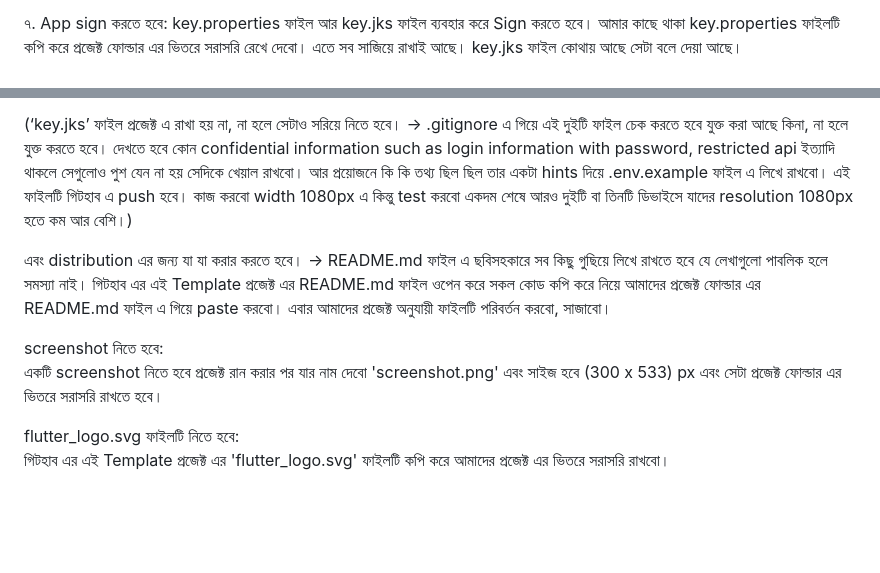
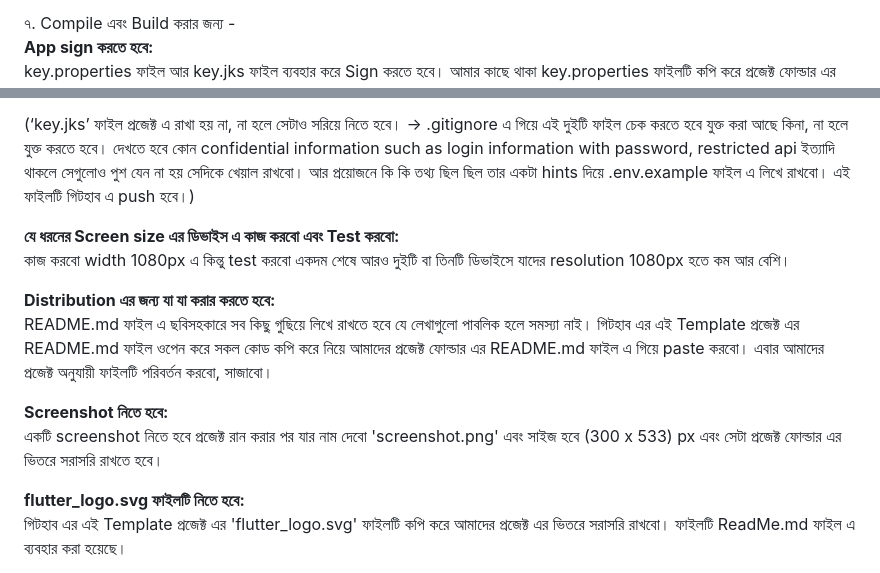
Before and after one commit to rezwansaki/flutter_my_template, a Markdown page: README.md, 2 parts joined by grey strips. Rendered like a GitHub page; blank space fills up the shorter version.

```diff
--- a/README.md
+++ b/README.md
@@ -100,5 +100,6 @@ constant – এ্যাপ এ যে সকল color ব্যবহার
 ডিজাইন করতে যে সকল images, icons, fonts ইত্যাদি প্রয়োজন হয়েছে আর data ফোল্ডার যদি offline database নিয়ে কাজ করা হয়। তবে এক্ষেত্রে খেয়াল রাখতে হবে যেন গুরুত্বপুর্ন তথ্য সেই ডাটাবেজ এ না থাকে যা পাবলিক করা যাবে না।
 
-৭. App sign করতে হবে:
+৭. Compile এবং Build করার জন্য - <br />
+**App sign করতে হবে:** <br />
 key.properties ফাইল আর key.jks ফাইল ব্যবহার করে Sign করতে হবে। আমার কাছে থাকা key.properties ফাইলটি কপি করে প্রজেক্ট ফোল্ডার এর ভিতরে সরাসরি রেখে দেবো। এতে সব সাজিয়ে রাখাই আছে। key.jks ফাইল কোথায় আছে সেটা বলে দেয়া আছে।
 
@@ -150,12 +152,16 @@ key.properties ফাইল মুছে ফেলা:
 বীল্ড করার পর key.properties ফাইল সেখান হতে মুছে দিতে হবে অথবা সরিয়ে নিতে হবে।
 
-(‘key.jks’ ফাইল প্রজেক্ট এ রাখা হয় না, না হলে সেটাও সরিয়ে নিতে হবে। -> .gitignore এ গিয়ে এই দুইটি ফাইল চেক করতে হবে যুক্ত করা আছে কিনা, না হলে যুক্ত করতে হবে। দেখতে হবে কোন confidential information such as login information with password, restricted api ইত্যাদি থাকলে সেগুলোও পুশ যেন না হয় সেদিকে খেয়াল রাখবো। আর প্রয়োজনে কি কি তথ্য ছিল ছিল তার একটা hints দিয়ে .env.example ফাইল এ লিখে রাখবো। এই ফাইলটি গিটহাব এ push হবে। কাজ করবো width 1080px এ কিন্তু test করবো একদম শেষে আরও দুইটি বা তিনটি ডিভাইসে যাদের resolution 1080px হতে কম আর বেশি।)
+(‘key.jks’ ফাইল প্রজেক্ট এ রাখা হয় না, না হলে সেটাও সরিয়ে নিতে হবে। -> .gitignore এ গিয়ে এই দুইটি ফাইল চেক করতে হবে যুক্ত করা আছে কিনা, না হলে যুক্ত করতে হবে। দেখতে হবে কোন confidential information such as login information with password, restricted api ইত্যাদি থাকলে সেগুলোও পুশ যেন না হয় সেদিকে খেয়াল রাখবো। আর প্রয়োজনে কি কি তথ্য ছিল ছিল তার একটা hints দিয়ে .env.example ফাইল এ লিখে রাখবো। এই ফাইলটি গিটহাব এ push হবে।)
 
-এবং distribution এর জন্য যা যা করার করতে হবে। -> README.md ফাইল এ ছবিসহকারে সব কিছু গুছিয়ে লিখে রাখতে হবে যে লেখাগুলো পাবলিক হলে সমস্যা নাই। গিটহাব এর এই Template প্রজেক্ট এর README.md ফাইল ওপেন করে সকল কোড কপি করে নিয়ে আমাদের প্রজেক্ট ফোল্ডার এর README.md ফাইল এ গিয়ে paste করবো। এবার আমাদের প্রজেক্ট অনুযায়ী ফাইলটি পরিবর্তন করবো, সাজাবো।
+**যে ধরনের Screen size এর ডিভাইস এ কাজ করবো এবং Test করবো:** <br />
+কাজ করবো width 1080px এ কিন্তু test করবো একদম শেষে আরও দুইটি বা তিনটি ডিভাইসে যাদের resolution 1080px হতে কম আর বেশি।
 
-screenshot নিতে হবে:\
+**Distribution এর জন্য যা যা করার করতে হবে:** <br />
+README.md ফাইল এ ছবিসহকারে সব কিছু গুছিয়ে লিখে রাখতে হবে যে লেখাগুলো পাবলিক হলে সমস্যা নাই। গিটহাব এর এই Template প্রজেক্ট এর README.md ফাইল ওপেন করে সকল কোড কপি করে নিয়ে আমাদের প্রজেক্ট ফোল্ডার এর README.md ফাইল এ গিয়ে paste করবো। এবার আমাদের প্রজেক্ট অনুযায়ী ফাইলটি পরিবর্তন করবো, সাজাবো।
+
+**Screenshot নিতে হবে:** <br />
 একটি screenshot নিতে হবে প্রজেক্ট রান করার পর যার নাম দেবো 'screenshot.png' এবং সাইজ হবে (300 x 533) px এবং সেটা প্রজেক্ট ফোল্ডার এর ভিতরে সরাসরি রাখতে হবে।
 
-flutter_logo.svg ফাইলটি নিতে হবে: <br />
-গিটহাব এর এই Template প্রজেক্ট এর 'flutter_logo.svg' ফাইলটি কপি করে আমাদের প্রজেক্ট এর ভিতরে সরাসরি রাখবো।
+**flutter_logo.svg ফাইলটি নিতে হবে:** <br />
+গিটহাব এর এই Template প্রজেক্ট এর 'flutter_logo.svg' ফাইলটি কপি করে আমাদের প্রজেক্ট এর ভিতরে সরাসরি রাখবো। ফাইলটি ReadMe.md ফাইল এ ব্যবহার করা হয়েছে।
 
```
Also changed, not shown: other parts of README.md (+23 -22 lines).
